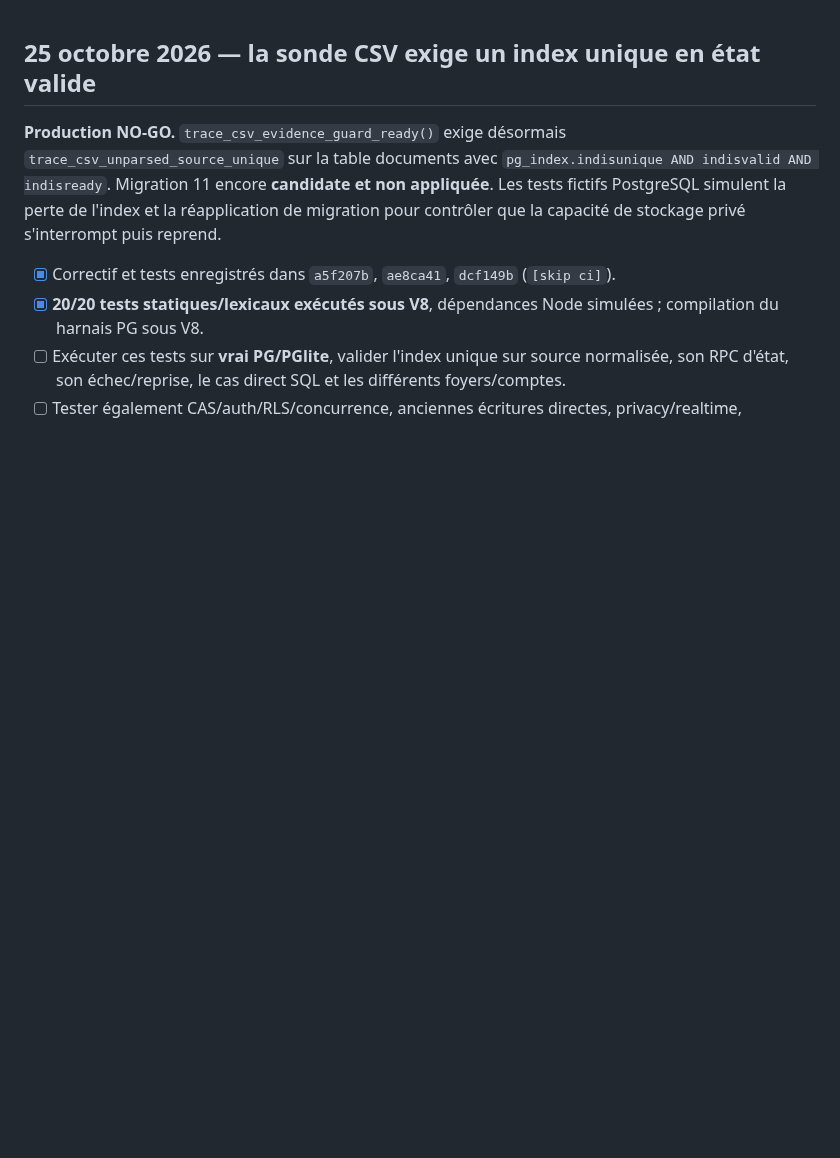
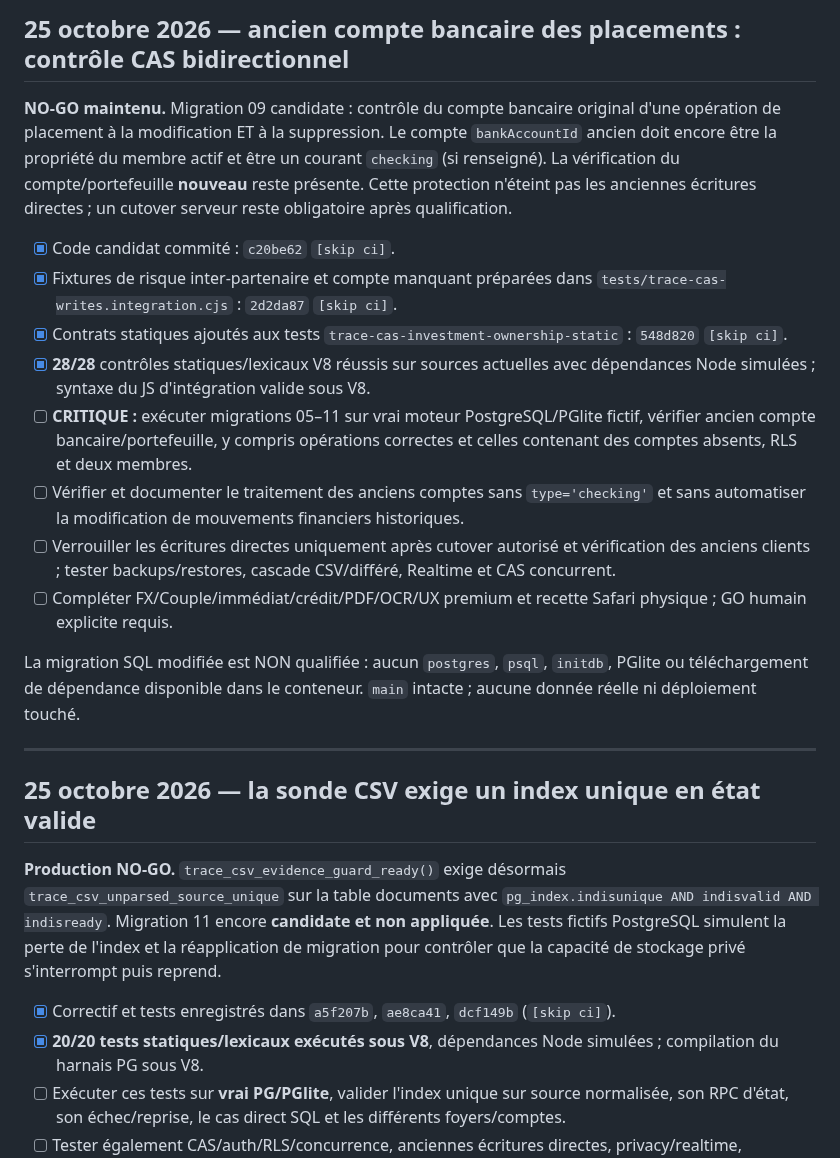
Before and after one commit to louisantoine78/Budget-duo, a Markdown page: docs/TRACE-5.37.0-RELEASE-CHECKLIST.md, the part around the change. Rendered like a GitHub page; blank space fills up the shorter version.

Commit message:
docs(trace): record historical investment-bank CAS guard and PG qualification gap [skip ci]

```diff
--- a/docs/TRACE-5.37.0-RELEASE-CHECKLIST.md
+++ b/docs/TRACE-5.37.0-RELEASE-CHECKLIST.md
@@ -1,3 +1,20 @@
+## 25 octobre 2026 — ancien compte bancaire des placements : contrôle CAS bidirectionnel
+
+**NO-GO maintenu.** Migration 09 candidate : contrôle du compte bancaire original d'une opération de placement à la modification ET à la suppression. Le compte `bankAccountId` ancien doit encore être la propriété du membre actif et être un courant `checking` (si renseigné). La vérification du compte/portefeuille **nouveau** reste présente. Cette protection n'éteint pas les anciennes écritures directes ; un cutover serveur reste obligatoire après qualification.
+
+- [x] Code candidat commité : `c20be62` `[skip ci]`.
+- [x] Fixtures de risque inter-partenaire et compte manquant préparées dans `tests/trace-cas-writes.integration.cjs` : `2d2da87` `[skip ci]`.
+- [x] Contrats statiques ajoutés aux tests `trace-cas-investment-ownership-static` : `548d820` `[skip ci]`.
+- [x] **28/28** contrôles statiques/lexicaux V8 réussis sur sources actuelles avec dépendances Node simulées ; syntaxe du JS d'intégration valide sous V8.
+- [ ] **CRITIQUE :** exécuter migrations 05–11 sur vrai moteur PostgreSQL/PGlite fictif, vérifier ancien compte bancaire/portefeuille, y compris opérations correctes et celles contenant des comptes absents, RLS et deux membres.
+- [ ] Vérifier et documenter le traitement des anciens comptes sans `type='checking'` et sans automatiser la modification de mouvements financiers historiques.
+- [ ] Verrouiller les écritures directes uniquement après cutover autorisé et vérification des anciens clients ; tester backups/restores, cascade CSV/différé, Realtime et CAS concurrent.
+- [ ] Compléter FX/Couple/immédiat/crédit/PDF/OCR/UX premium et recette Safari physique ; GO humain explicite requis.
+
+La migration SQL modifiée est NON qualifiée : aucun `postgres`, `psql`, `initdb`, PGlite ou téléchargement de dépendance disponible dans le conteneur. `main` intacte ; aucune donnée réelle ni déploiement touché.
+
+---
+
 ## 25 octobre 2026 — la sonde CSV exige un index unique en état valide
 
 **Production NO-GO.** `trace_csv_evidence_guard_ready()` exige désormais `trace_csv_unparsed_source_unique` sur la table documents avec `pg_index.indisunique AND indisvalid AND indisready`. Migration 11 encore **candidate et non appliquée**. Les tests fictifs PostgreSQL simulent la perte de l'index et la réapplication de migration pour contrôler que la capacité de stockage privé s'interrompt puis reprend.
```
